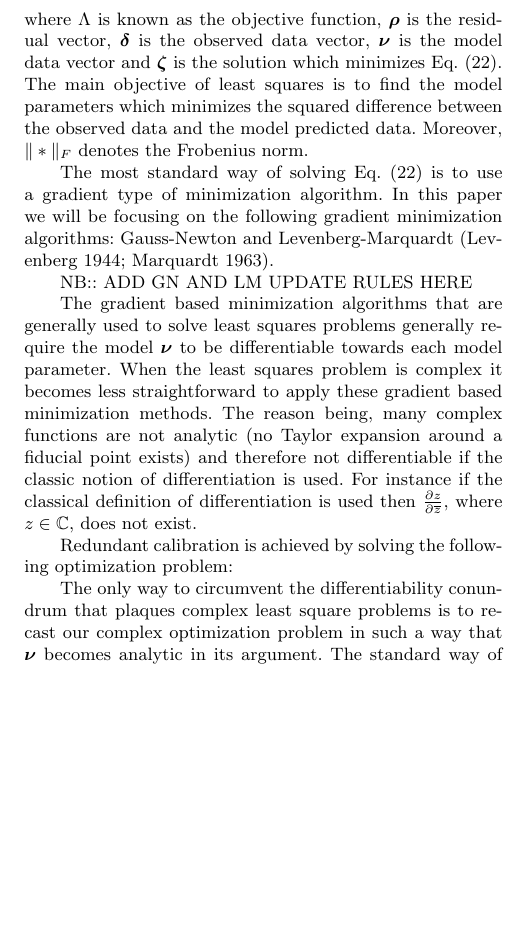
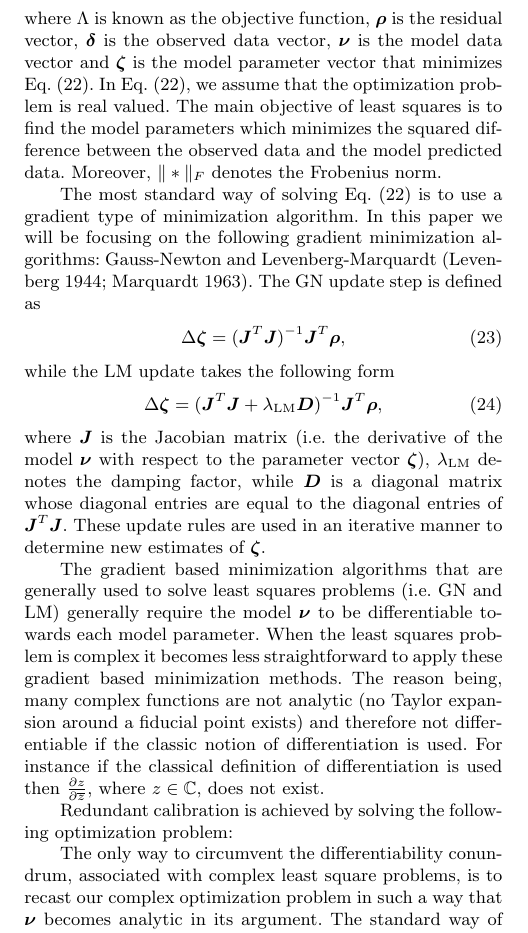
Before and after one commit to Trienko/redundant_calibration, a LaTeX paper (paper.tex): part of one column of page 5 of 10, cut so that both start at the same text, the shorter picture padded with empty space. Compiled offline with pdfLaTeX; a LaTeX package or settings file that is missing is left out.

Commit message:
added GN and LM to LEASTSQR section

```diff
--- a/paper.tex
+++ b/paper.tex
@@ -426,22 +426,32 @@ The method of nonlinear least squares is tanatamount to solving the following op
 \label{eq:least_squares}
 \min_{\bzeta} \Lambda(\bzeta) = \min_{\bzeta} \|\brho\|_F^2 = \min_{\bzeta} \|\bdelta - \bnu(\bzeta)\|_F^2,
 \end{equation}
-where $\Lambda$ is known as the objective function, $\brho$ is the residual vector, $\bdelta$ is the observed data vector, $\bnu$ is the model data vector and $\bzeta$ is the solution which minimizes Eq.~\eqref{eq:least_squares}.
+where $\Lambda$ is known as the objective function, $\brho$ is the residual vector, $\bdelta$ is the observed data vector, $\bnu$ is the model data vector and $\bzeta$ is the model parameter vector that minimizes Eq.~\eqref{eq:least_squares}.
+In Eq.~\eqref{eq:least_squares}, we assume that the optimization problem is real valued.
 The main objective of least squares is to find the model parameters which minimizes the squared difference between the observed data and the model predicted data. Moreover, $\|*\|_F$ denotes the
 Frobenius norm.
 
 The most standard way of solving Eq.~\eqref{eq:least_squares} is to use a gradient type of minimization algorithm. In this paper we will be focusing on the following gradient minimization algorithms: Gauss-Newton and Levenberg-Marquardt \citep{Levenberg1944,Marquardt1963}.
+The GN update step is defined as
+\begin{equation}
+ \Delta \bzeta = (\bJ^T\bJ)^{-1} \bJ^T\brho,
+\end{equation}
+while the LM update takes the following form
+\begin{equation}
+ \Delta \bzeta = (\bJ^T\bJ+\lambda_{\textrm{LM}}\bD)^{-1} \bJ^T\brho,
+\end{equation}
+where $\bJ$ is the Jacobian matrix (i.e. the derivative of the model $\bnu$ with respect to the parameter vector $\bzeta$), $\lambda_{\textrm{LM}}$ denotes the
+damping factor, while $\bD$ is a diagonal matrix whose diagonal entries are equal to the diagonal entries of $\bJ^T\bJ$. These update rules are used in an iterative manner to
+determine new estimates of $\bzeta$.
 
-NB:: ADD GN AND LM UPDATE RULES HERE
-
-The gradient based minimization algorithms that are generally used to solve least squares problems generally require the model $\bnu$ to be differentiable
+The gradient based minimization algorithms that are generally used to solve least squares problems (i.e. GN and LM) generally require the model $\bnu$ to be differentiable
 towards each model parameter. When the least squares problem is complex it becomes less straightforward to apply these gradient based minimization methods. The reason being,
 many complex functions are not analytic (no Taylor expansion around a fiducial point exists) and therefore not differentiable if the classic notion of differentiation is used. For instance if the
 classical definition of differentiation is used then $\frac{\partial z}{\partial \conj{z}}$, where $z \in \mathbb{C}$, does not exist.
 
 Redundant calibration is achieved by solving the following optimization problem:
 
-The only way to circumvent the differentiability conundrum that plaques complex least square problems is to recast our complex optimization problem in such a way that $\bnu$ becomes analytic in its argument.
+The only way to circumvent the differentiability conundrum, associated with complex least square problems, is to recast our complex optimization problem in such a way that $\bnu$ becomes analytic in its argument.
 The standard way of achieving this is to divide the complex optimization problem into its real and imaginary parts and then to solve for the real and imaginary parts of the parameters separately.
 
 Recently, \citet{Sorber2012} proposed an alternative strategy, which involves the use of Wirtinger calculus \citep{Wirtinger1927}. The Wirtinger derivatives
```
Also changed, not shown: paper.tex (1 more changed lines).
